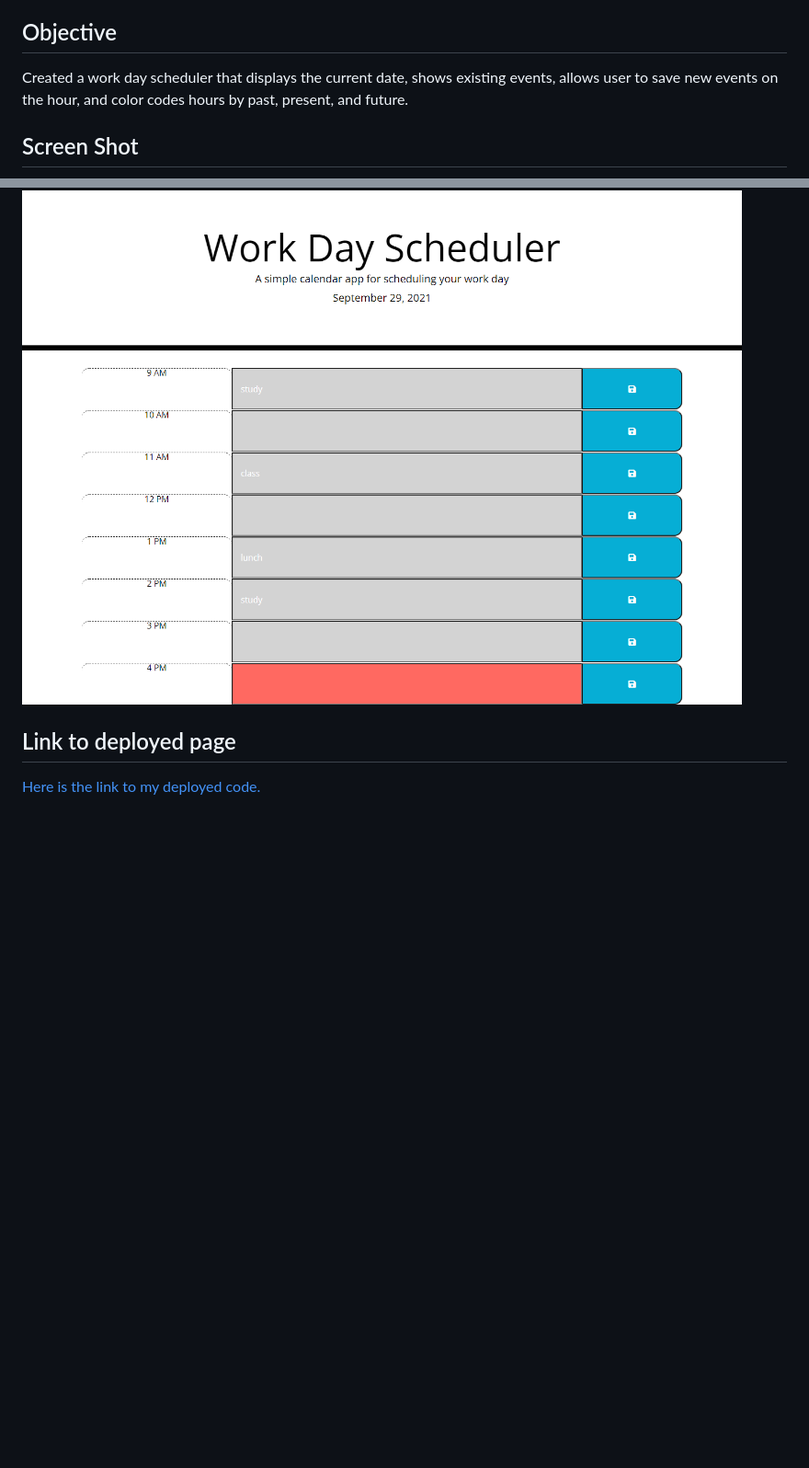
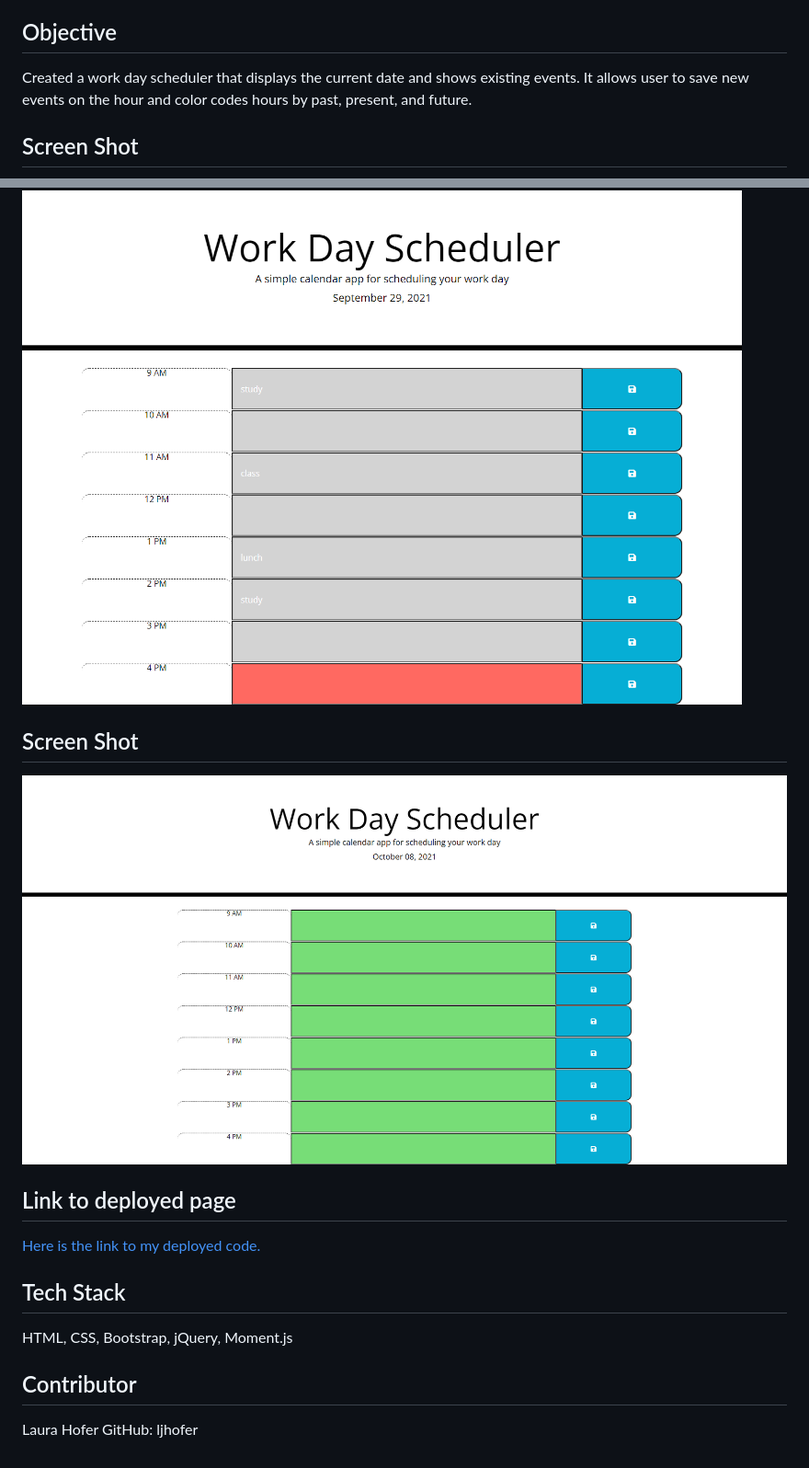
Before and after one commit to ljhofer/05-third-party-apis-work-day-scheduler, a Markdown page: README.md, 2 parts joined by grey strips. Shown: that part at 92% size. Rendered like a GitHub page; pictures changed too: assets/images/screenshot2.png (added); blank space fills up the shorter version.

Commit message:
Added a second screen shot, tech stack, and developer contact information according to homework criteria

```diff
--- a/README.md
+++ b/README.md
@@ -3,13 +3,22 @@ Bootcamp Homework #5
 
 ## Objective
 
-Created a work day scheduler that displays the current date, shows existing events, allows user to save new events on the hour, and color codes hours by past, present, and future.
+Created a work day scheduler that displays the current date and shows existing events. It allows user to save new events on the hour and color codes hours by past, present, and future.
 
 ## Screen Shot
 
 ![Here is a link to a screen shot of the home page.](./assets/images/screenshot.png)
 
+## Screen Shot
+![Here is a screen shot of the page in the morning.](./assets/images/screenshot2.png)
+
 
 ## Link to deployed page
 
 [Here is the link to my deployed code.](https://ljhofer.github.io/05-third-party-apis-work-day-scheduler//)
+
+## Tech Stack
+HTML, CSS, Bootstrap, jQuery, Moment.js
+
+## Contributor
+Laura Hofer GitHub: ljhofer
```
